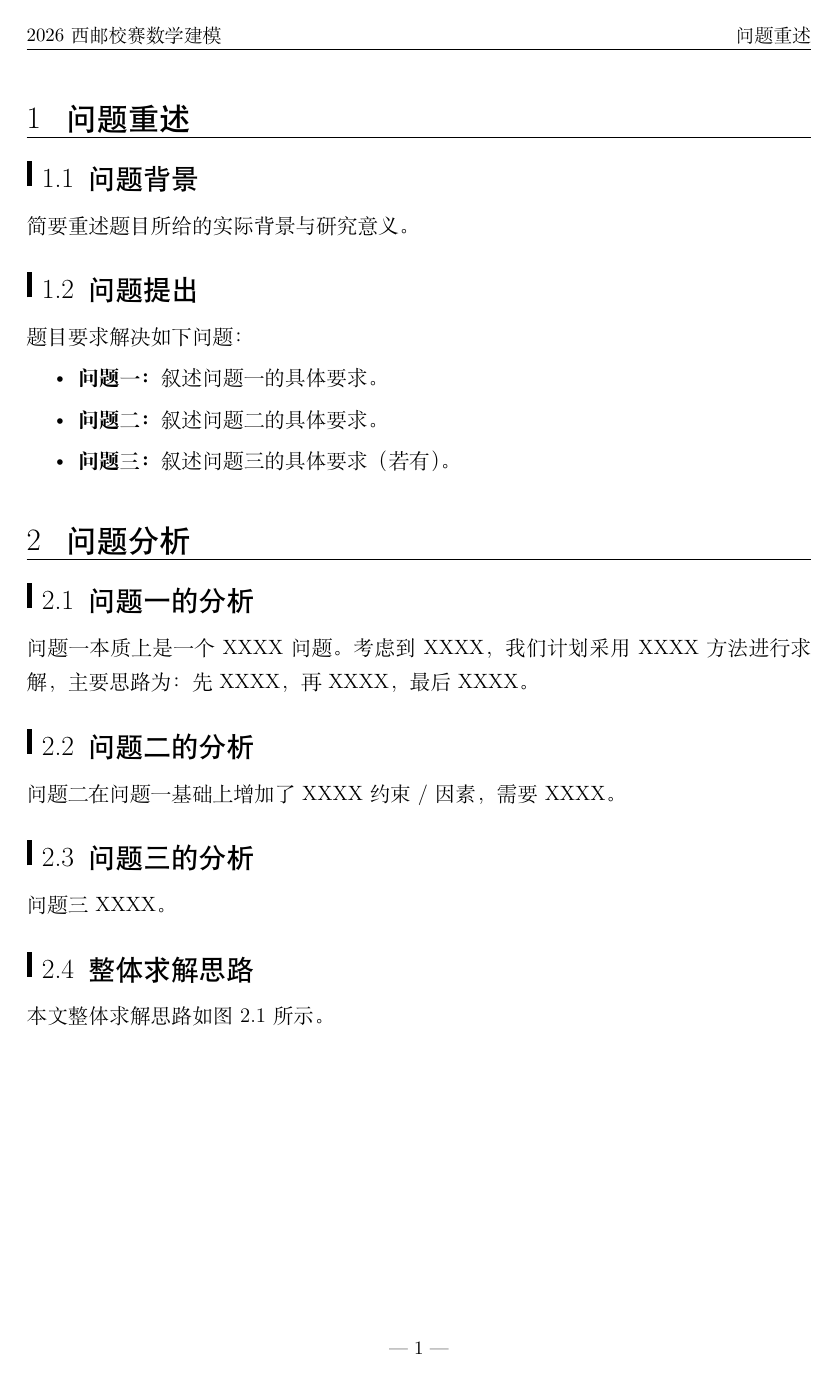
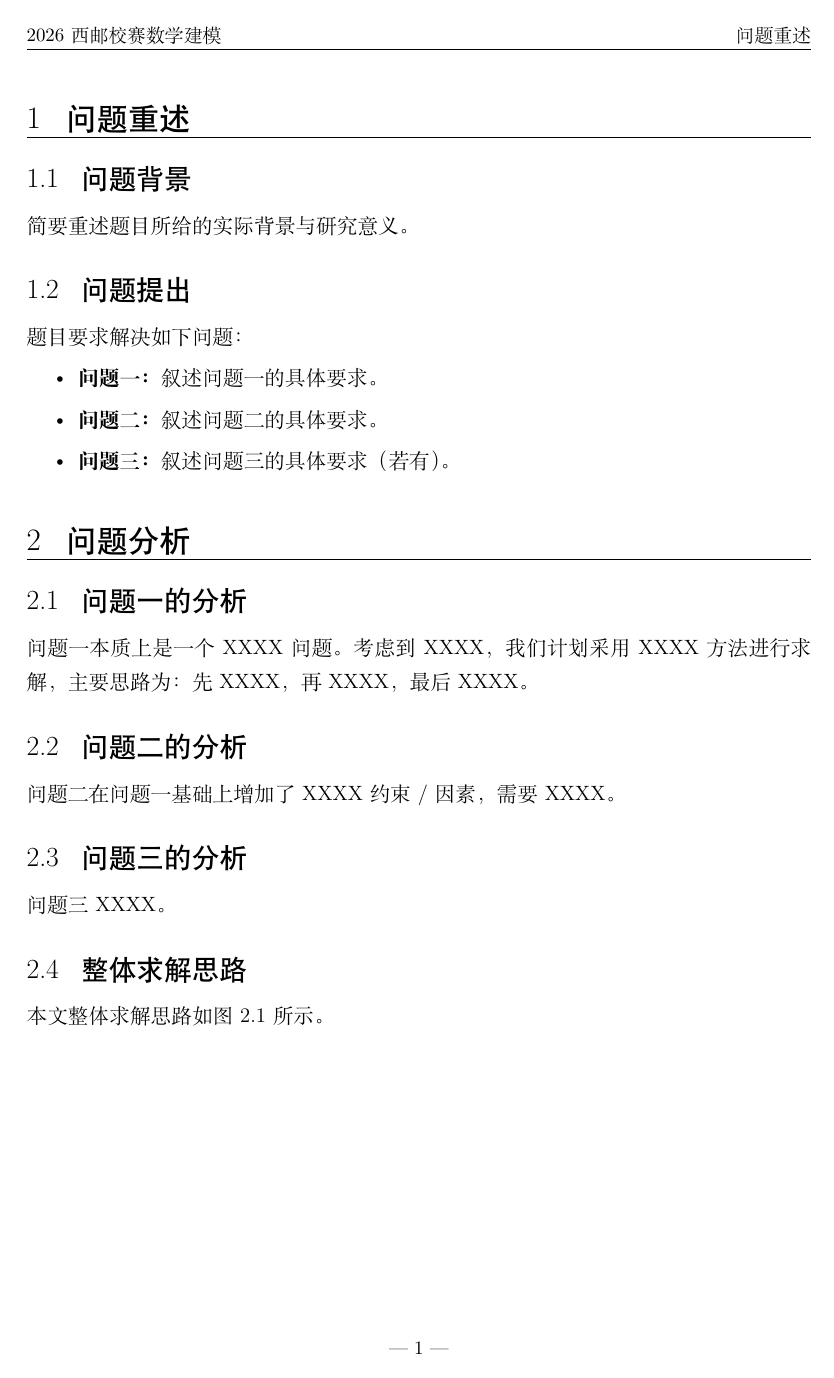
Before and after one commit to ParacosmYy/GS_MCM, a LaTeX document (workspace/2026_XUPT_Campus_MCM/paper.tex, which reads workspace/2026_XUPT_Campus_MCM/preamble.tex): page 5 of 12. Compiled offline with XeLaTeX; a missing font is replaced by an installed copy or a similar font.

Commit message:
style(paper): subsection 去掉左侧竖条装饰，极简风格
Co-Authored-By: Claude Opus 4.7 (1M context) <noreply@anthropic.com>

```diff
--- a/workspace/2026_XUPT_Campus_MCM/preamble.tex
+++ b/workspace/2026_XUPT_Campus_MCM/preamble.tex
@@ -135,11 +135,10 @@
     {\thesection}{0.8em}{}
     [{\vspace{-4pt}\hrule height 0.8pt}]
 
-% subsection：三号黑体 + 序号前短粗黑竖条
+% subsection：三号黑体（极简，无装饰）
 \titleformat{\subsection}[hang]
     {\heiti\zihao{3}}
-    {\makebox[0pt][l]{\rule[0.05em]{3pt}{0.9em}}\hspace{0.55em}\thesubsection}
-    {0.5em}{}
+    {\thesubsection}{0.8em}{}
 
 % subsubsection：四号黑体
 \titleformat{\subsubsection}[hang]
```
Also changed, not shown: workspace/2026_XUPT_Campus_MCM/paper.pdf.
